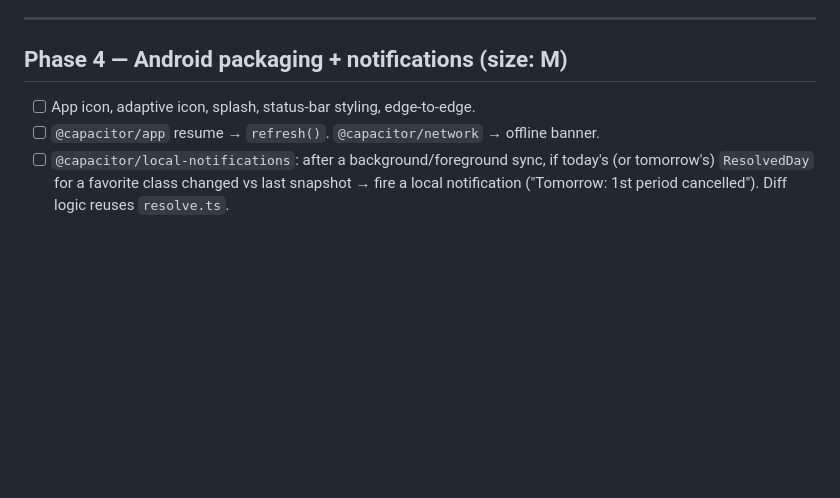
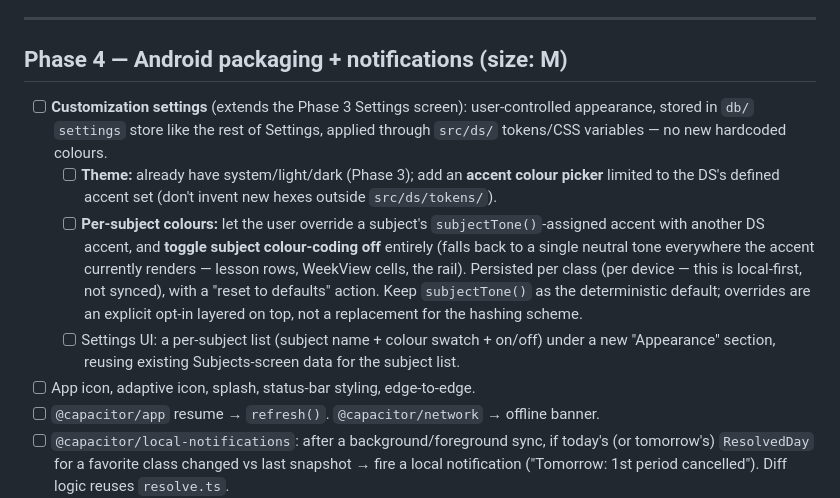
Before and after one commit to dmytropolizhai/stundio, a Markdown page: PLAN.md, the part around the change. GitHub-like rendering; blank space fills up the shorter version.

Commit message:
docs(plan): add customization settings to Phase 4
Theme accent picker and per-subject colour overrides (with on/off
toggle) were missing from the plan.

Co-Authored-By: Claude Sonnet 5 <noreply@anthropic.com>

```diff
--- a/PLAN.md
+++ b/PLAN.md
@@ -181,6 +181,19 @@ Still unverified on a physical device (no JDK/Android SDK here).
 
 ## Phase 4 — Android packaging + notifications  (size: M)
 
+- [ ] **Customization settings** (extends the Phase 3 Settings screen): user-controlled
+      appearance, stored in `db/` `settings` store like the rest of Settings, applied through
+      `src/ds/` tokens/CSS variables — no new hardcoded colours.
+  - [ ] **Theme:** already have system/light/dark (Phase 3); add an **accent colour picker**
+        limited to the DS's defined accent set (don't invent new hexes outside `src/ds/tokens/`).
+  - [ ] **Per-subject colours:** let the user override a subject's `subjectTone()`-assigned accent
+        with another DS accent, and **toggle subject colour-coding off** entirely (falls back to a
+        single neutral tone everywhere the accent currently renders — lesson rows, WeekView cells,
+        the rail). Persisted per class (per device — this is local-first, not synced), with a
+        "reset to defaults" action. Keep `subjectTone()` as the deterministic default; overrides
+        are an explicit opt-in layered on top, not a replacement for the hashing scheme.
+  - [ ] Settings UI: a per-subject list (subject name + colour swatch + on/off) under a new
+        "Appearance" section, reusing existing Subjects-screen data for the subject list.
 - [ ] App icon, adaptive icon, splash, status-bar styling, edge-to-edge.
 - [ ] `@capacitor/app` resume → `refresh()`. `@capacitor/network` → offline banner.
 - [ ] `@capacitor/local-notifications`: after a background/foreground sync, if today's (or
```
